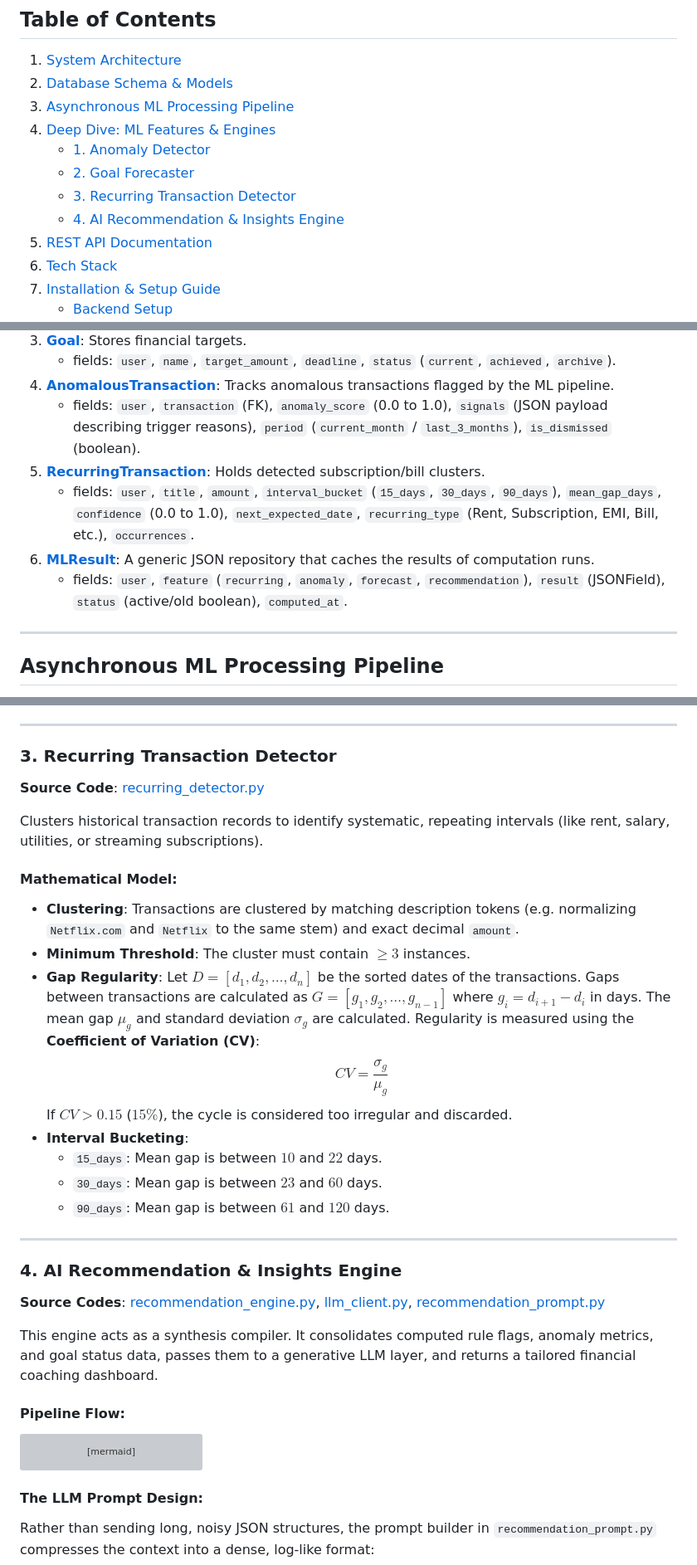
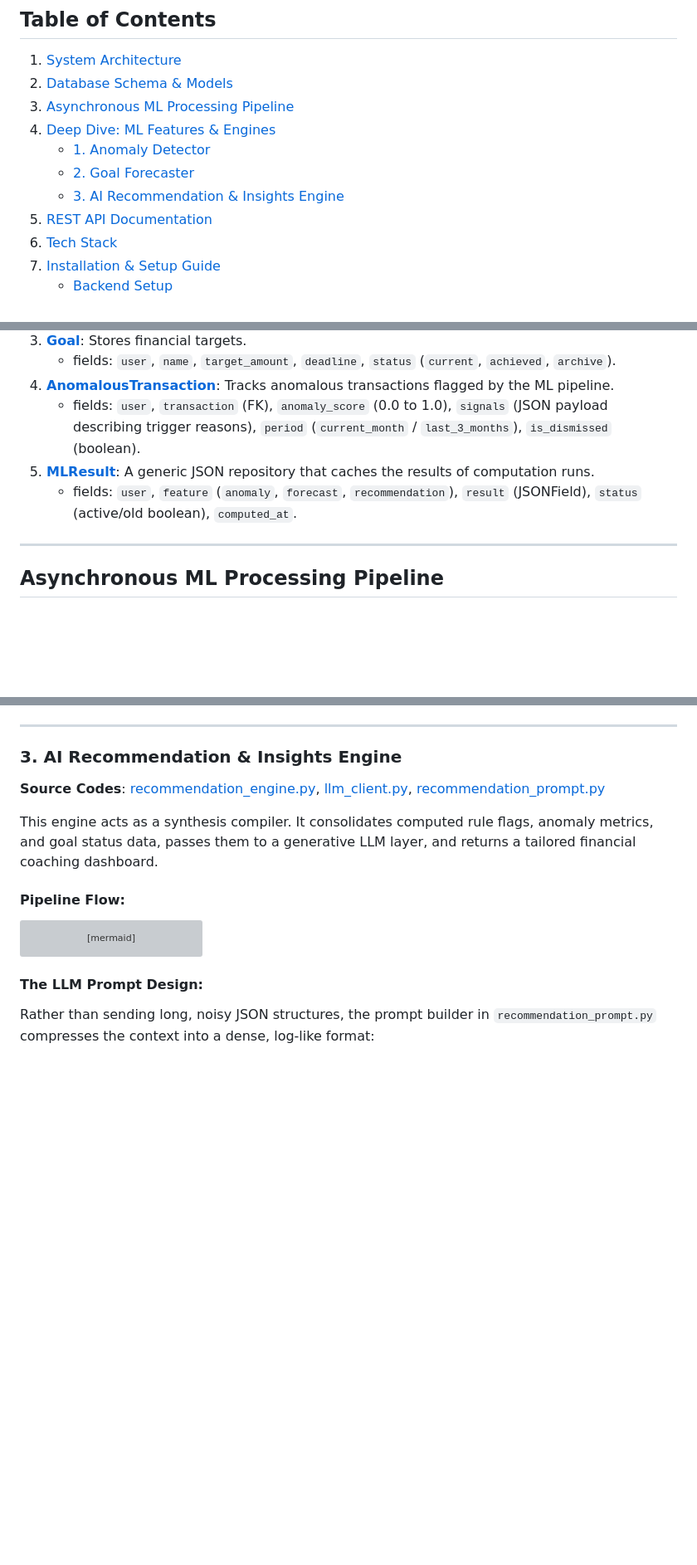
Before and after one commit to aarnasingh812/FinanceBuddy, a Markdown page: README.md, 3 parts joined by grey strips. Shown at 83% size. Rendered like a GitHub page; blank space fills up the shorter version; grey boxes are pictures that could not be loaded.

```diff
--- a/README.md
+++ b/README.md
@@ -13,8 +13,7 @@ The core of the application lies in its asynchronous machine learning pipeline.
 4. [Deep Dive: ML Features & Engines](#deep-dive-ml-features--engines)
     - [1. Anomaly Detector](#1-anomaly-detector)
     - [2. Goal Forecaster](#2-goal-forecaster)
-    - [3. Recurring Transaction Detector](#3-recurring-transaction-detector)
-    - [4. AI Recommendation & Insights Engine](#4-ai-recommendation--insights-engine)
+    - [3. AI Recommendation & Insights Engine](#3-ai-recommendation--insights-engine)
 5. [REST API Documentation](#rest-api-documentation)
 6. [Tech Stack](#tech-stack)
 7. [Installation & Setup Guide](#installation--setup-guide)
@@ -91,10 +90,8 @@ The backend utilizes Django models mapped to a **MySQL** database. There are 6 m
    - fields: `user`, `name`, `target_amount`, `deadline`, `status` (`current`, `achieved`, `archive`).
 4. **[AnomalousTransaction](file:///d:/finance/FinanceBuddy/backend/finance/models/anomaly_model.py#L5-L27)**: Tracks anomalous transactions flagged by the ML pipeline.
    - fields: `user`, `transaction` (FK), `anomaly_score` (0.0 to 1.0), `signals` (JSON payload describing trigger reasons), `period` (`current_month` / `last_3_months`), `is_dismissed` (boolean).
-5. **[RecurringTransaction](file:///d:/finance/FinanceBuddy/backend/finance/models/recurring_txn_model.py#L4-L38)**: Holds detected subscription/bill clusters.
-   - fields: `user`, `title`, `amount`, `interval_bucket` (`15_days`, `30_days`, `90_days`), `mean_gap_days`, `confidence` (0.0 to 1.0), `next_expected_date`, `recurring_type` (Rent, Subscription, EMI, Bill, etc.), `occurrences`.
-6. **[MLResult](file:///d:/finance/FinanceBuddy/backend/finance/models/ml_result_model.py#L5-L27)**: A generic JSON repository that caches the results of computation runs.
-   - fields: `user`, `feature` (`recurring`, `anomaly`, `forecast`, `recommendation`), `result` (JSONField), `status` (active/old boolean), `computed_at`.
+5. **[MLResult](file:///d:/finance/FinanceBuddy/backend/finance/models/ml_result_model.py#L5-L27)**: A generic JSON repository that caches the results of computation runs.
+   - fields: `user`, `feature` (`anomaly`, `forecast`, `recommendation`), `result` (JSONField), `status` (active/old boolean), `computed_at`.
 
 ---
 
@@ -224,27 +221,7 @@ flowchart TD
 
 ---
 
-### 3. Recurring Transaction Detector
-
-**Source Code**: [recurring_detector.py](file:///d:/finance/FinanceBuddy/backend/ml_utils/recurring_detector.py)
-
-Clusters historical transaction records to identify systematic, repeating intervals (like rent, salary, utilities, or streaming subscriptions).
-
-#### Mathematical Model:
-*   **Clustering**: Transactions are clustered by matching description tokens (e.g. normalizing `Netflix.com` and `Netflix` to the same stem) and exact decimal `amount`.
-*   **Minimum Threshold**: The cluster must contain $\ge 3$ instances.
-*   **Gap Regularity**: Let $D = [d_1, d_2, \dots, d_n]$ be the sorted dates of the transactions. Gaps between transactions are calculated as $G = [g_1, g_2, \dots, g_{n-1}]$ where $g_i = d_{i+1} - d_i$ in days.
-    The mean gap $\mu_g$ and standard deviation $\sigma_g$ are calculated. Regularity is measured using the **Coefficient of Variation (CV)**:
-    $$CV = \frac{\sigma_g}{\mu_g}$$
-    If $CV > 0.15$ ($15\%$), the cycle is considered too irregular and discarded.
-*   **Interval Bucketing**:
-    - `15_days`: Mean gap is between $10$ and $22$ days.
-    - `30_days`: Mean gap is between $23$ and $60$ days.
-    - `90_days`: Mean gap is between $61$ and $120$ days.
-
----
-
-### 4. AI Recommendation & Insights Engine
+### 3. AI Recommendation & Insights Engine
 
 **Source Codes**: [recommendation_engine.py](file:///d:/finance/FinanceBuddy/backend/ml_utils/recommendation_engine.py), [llm_client.py](file:///d:/finance/FinanceBuddy/backend/ml_utils/llm_client.py), [recommendation_prompt.py](file:///d:/finance/FinanceBuddy/backend/ml_utils/prompts/recommendation_prompt.py)
 
```
Also changed, not shown: other parts of README.md (+1 -2 lines).
